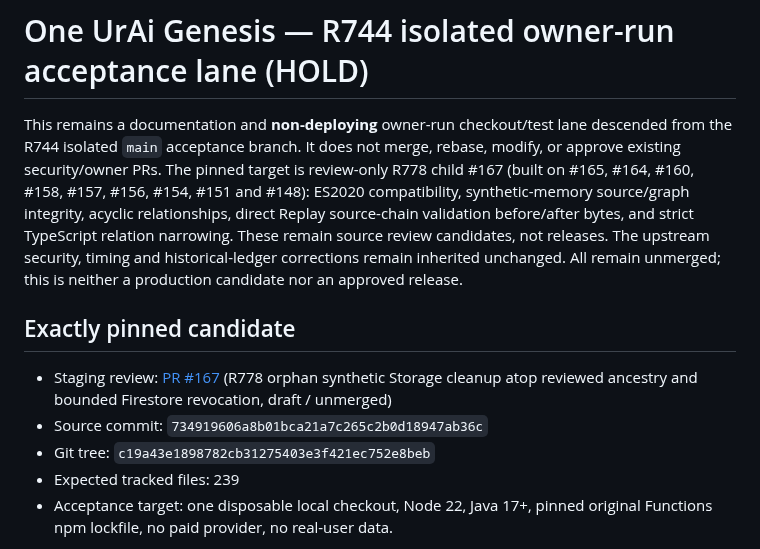
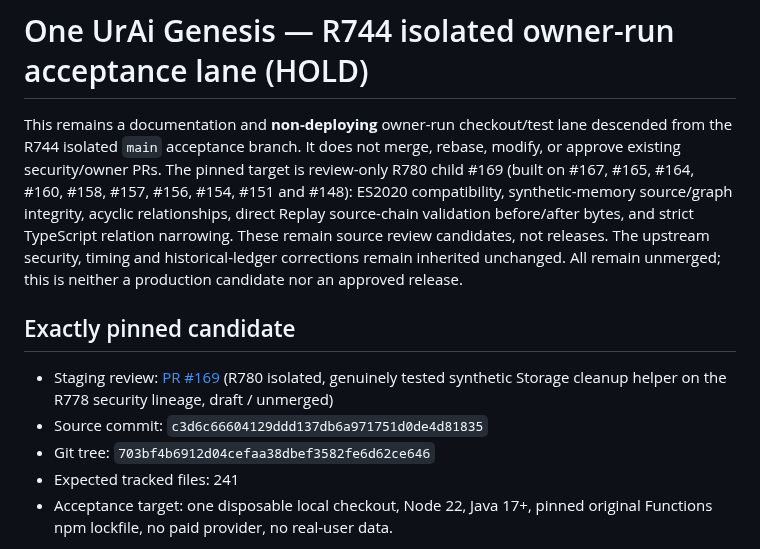
Before and after one commit to LifeLoggerAI/urai-staging, a Markdown page: docs/genesis/R744_OWNER_ACCEPTANCE_AND_RELEASE_GOVERNANCE.md, the part around one of its changes. Drawn GitHub-style.

```diff
--- a/docs/genesis/R744_OWNER_ACCEPTANCE_AND_RELEASE_GOVERNANCE.md
+++ b/docs/genesis/R744_OWNER_ACCEPTANCE_AND_RELEASE_GOVERNANCE.md
@@ -1,13 +1,13 @@
 # One UrAi Genesis — R744 isolated owner-run acceptance lane (HOLD)
 
-This remains a documentation and **non-deploying** owner-run checkout/test lane descended from the R744 isolated `main` acceptance branch. It does not merge, rebase, modify, or approve existing security/owner PRs. The pinned target is review-only R778 child #167 (built on #165, #164, #160, #158, #157, #156, #154, #151 and #148): ES2020 compatibility, synthetic-memory source/graph integrity, acyclic relationships, direct Replay source-chain validation before/after bytes, and strict TypeScript relation narrowing. These remain source review candidates, not releases. The upstream security, timing and historical-ledger corrections remain inherited unchanged. All remain unmerged; this is neither a production candidate nor an approved release.
+This remains a documentation and **non-deploying** owner-run checkout/test lane descended from the R744 isolated `main` acceptance branch. It does not merge, rebase, modify, or approve existing security/owner PRs. The pinned target is review-only R780 child #169 (built on #167, #165, #164, #160, #158, #157, #156, #154, #151 and #148): ES2020 compatibility, synthetic-memory source/graph integrity, acyclic relationships, direct Replay source-chain validation before/after bytes, and strict TypeScript relation narrowing. These remain source review candidates, not releases. The upstream security, timing and historical-ledger corrections remain inherited unchanged. All remain unmerged; this is neither a production candidate nor an approved release.
 
 ## Exactly pinned candidate
 
-- Staging review: [PR #167](https://github.com/LifeLoggerAI/urai-staging/pull/167) (R778 orphan synthetic Storage cleanup atop reviewed ancestry and bounded Firestore revocation, draft / unmerged)
-- Source commit: `734919606a8b01bca21a7c265c2b0d18947ab36c`
-- Git tree: `c19a43e1898782cb31275403e3f421ec752e8beb`
-- Expected tracked files: 239
+- Staging review: [PR #169](https://github.com/LifeLoggerAI/urai-staging/pull/169) (R780 isolated, genuinely tested synthetic Storage cleanup helper on the R778 security lineage, draft / unmerged)
+- Source commit: `c3d6c66604129ddd137db6a971751d0de4d81835`
+- Git tree: `703bf4b6912d04cefaa38dbef3582fe6d62ce646`
+- Expected tracked files: 241
 - Acceptance target: one disposable local checkout, Node 22, Java 17+, pinned original Functions npm lockfile, no paid provider, no real-user data.
 
 Run `bash docs/genesis/r744-owner-pinned-acceptance.sh` **on a networked owner-controlled machine** with Git, Node 22, npm and Java 17+. The script refuses any mismatched SHA/tree, never deploys and records exit codes and SHA256 evidence locally. The script must run from this repository checkout and creates a separate local test directory. It is not a CI workflow and cannot be substituted for a protected GitHub check.
```
Also changed, not shown: other parts of docs/genesis/R744_OWNER_ACCEPTANCE_AND_RELEASE_GOVERNANCE.md (+12 -8 lines).
